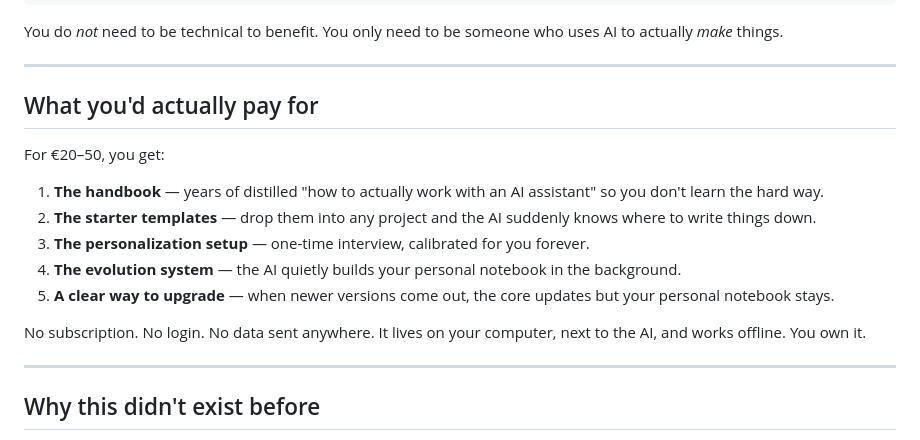
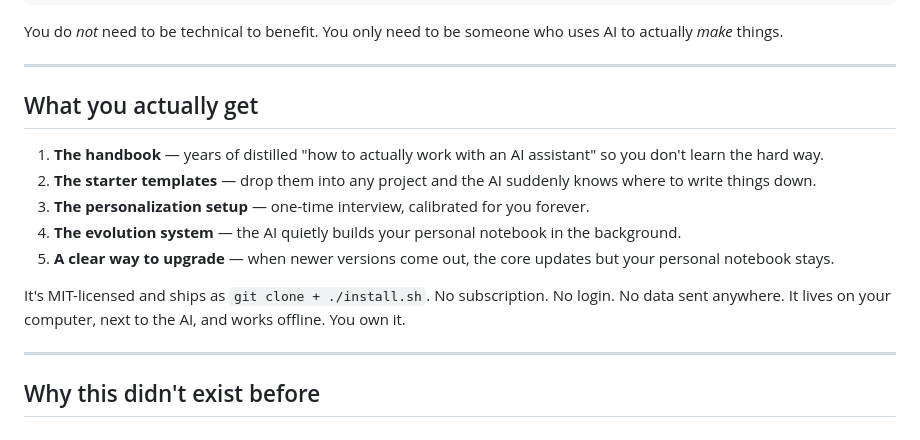
Before and after one commit to TimTGelhard/claude-spine, a Markdown page: EXPLAINER.md, the part around the change. Rendered like a GitHub page.

Commit message:
docs: drop €20-50 pricing block from EXPLAINER.md
The "For €20–50, you get:" framing in EXPLAINER conflicted with the
MIT-licensed, install-via-git-clone positioning everywhere else
(LICENSE, README's "no managed product", actual install flow).

Reframe the same 5-item value list under "What you actually get" and
add an explicit MIT + clone-and-install line so the message matches
the rest of the repo. No content removed beyond the price tag itself.

JANITOR.md Step 4 of 6.

Co-Authored-By: Claude Opus 4.7 (1M context) <noreply@anthropic.com>

```diff
--- a/EXPLAINER.md
+++ b/EXPLAINER.md
@@ -253,9 +253,7 @@ You do *not* need to be technical to benefit. You only need to be someone who us
 
 ---
 
-## What you'd actually pay for
-
-For €20–50, you get:
+## What you actually get
 
 1. **The handbook** — years of distilled "how to actually work with an AI assistant" so you don't learn the hard way.
 2. **The starter templates** — drop them into any project and the AI suddenly knows where to write things down.
@@ -263,7 +261,7 @@ For €20–50, you get:
 4. **The evolution system** — the AI quietly builds your personal notebook in the background.
 5. **A clear way to upgrade** — when newer versions come out, the core updates but your personal notebook stays.
 
-No subscription. No login. No data sent anywhere. It lives on your computer, next to the AI, and works offline. You own it.
+It's MIT-licensed and ships as `git clone + ./install.sh`. No subscription. No login. No data sent anywhere. It lives on your computer, next to the AI, and works offline. You own it.
 
 ---
 
```
